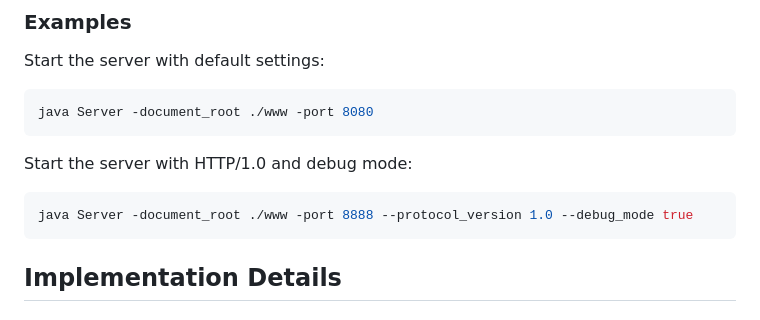
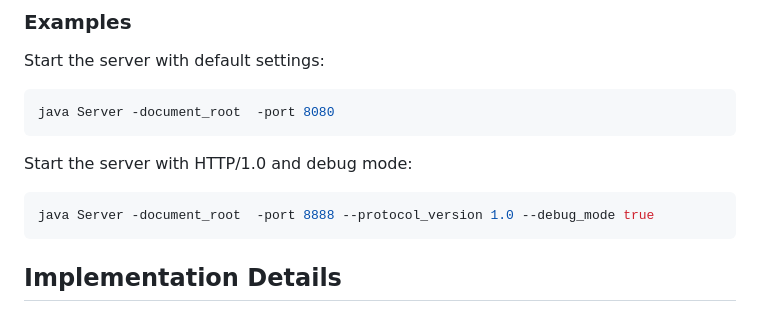
Before and after one commit to Shreyas2409/HTTP-web-server, a Markdown page: README.md, the part around the change. GitHub-like rendering.

````diff
--- a/README.md
+++ b/README.md
@@ -60,12 +60,12 @@ java Server -document_root <path> -port <port> [--protocol_version <1.0|1.1>] [-
 
 Start the server with default settings:
 ```bash
-java Server -document_root ./www -port 8080
+java Server -document_root  -port 8080
 ```
 
 Start the server with HTTP/1.0 and debug mode:
 ```bash
-java Server -document_root ./www -port 8888 --protocol_version 1.0 --debug_mode true
+java Server -document_root  -port 8888 --protocol_version 1.0 --debug_mode true
 ```
 
 ## Implementation Details
````
